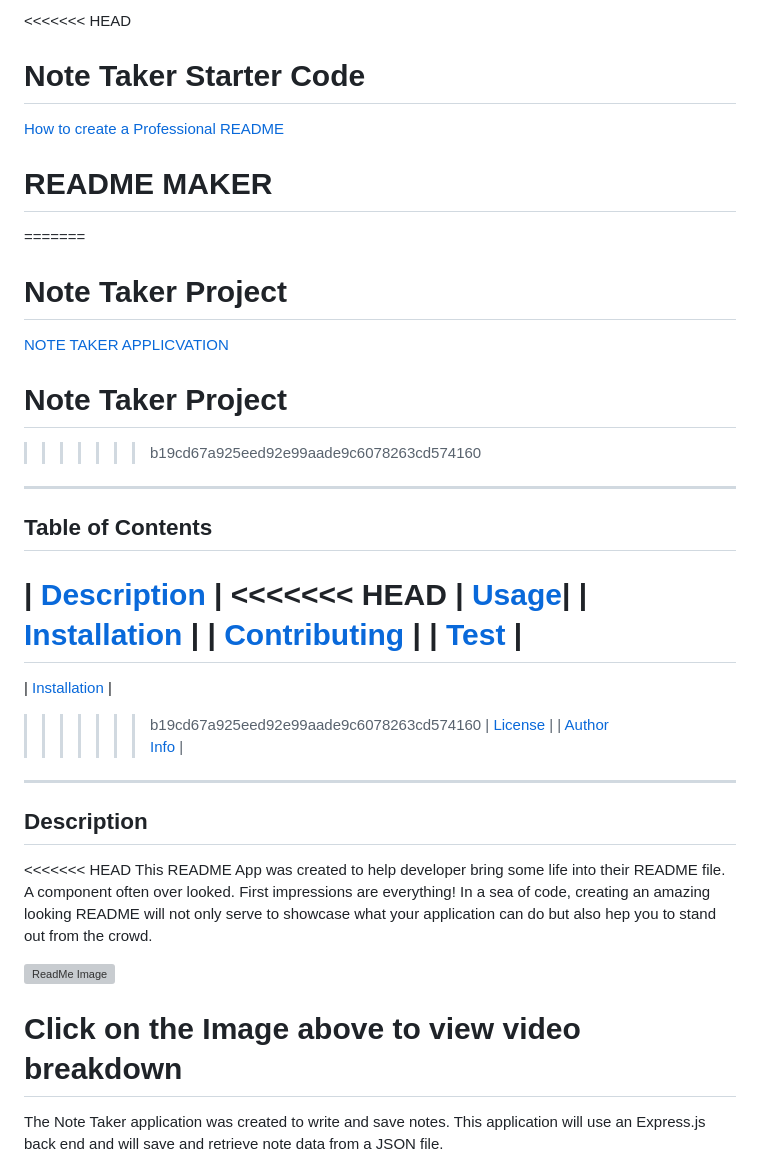
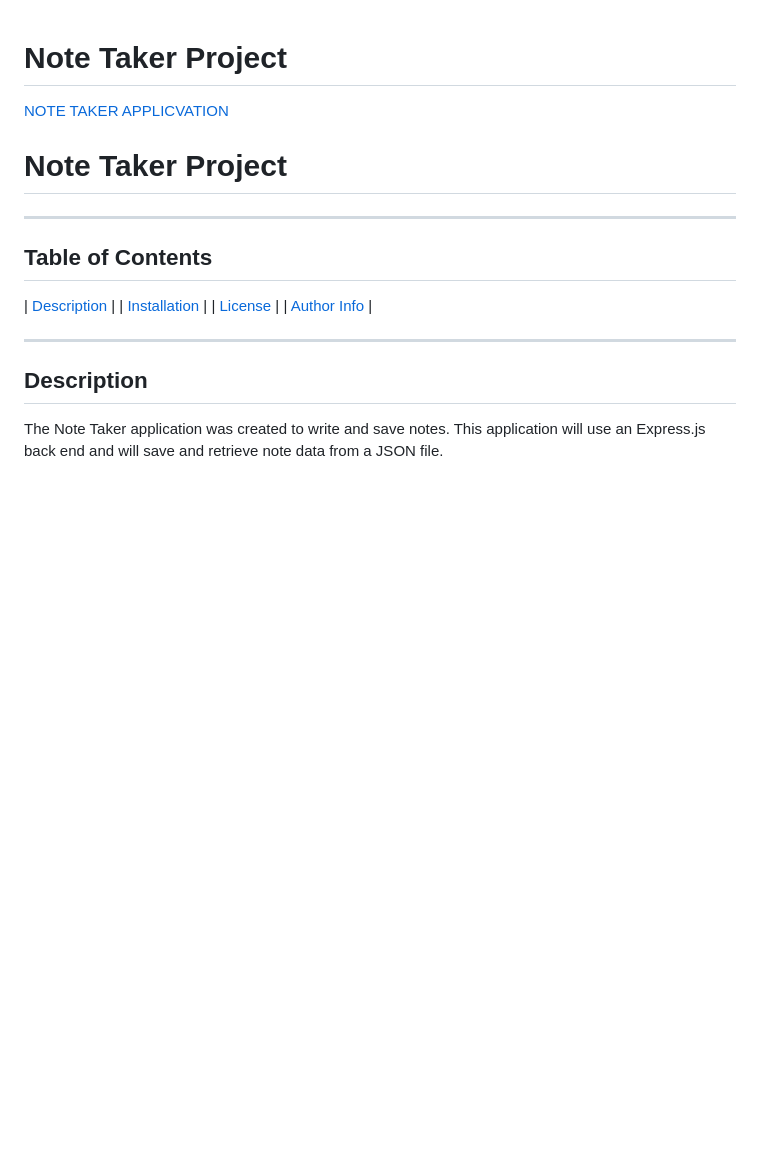
Before and after one commit to osbornroxas02/note-taker-project, a Markdown page: README.md, the part around the change printed below. GitHub-like rendering; blank space fills up the shorter version; grey boxes are pictures that could not be loaded.

```diff
--- a/README.md
+++ b/README.md
@@ -1,18 +1,9 @@
-<<<<<<< HEAD
-# Note Taker Starter Code
-
-[How to create a Professional README](./readme-guide.md)
-
-
-# **README MAKER**
-=======
 # Note Taker Project
 
 [NOTE TAKER APPLICVATION](./Readme.md)
 
 
 # **Note Taker Project**
->>>>>>> b19cd67a925eed92e99aade9c6078263cd574160
 
 
 ---
@@ -20,14 +11,7 @@
 ## Table of Contents
 
 | [Description](#description) |
-<<<<<<< HEAD
-| [Usage](#usage)|
 | [Installation](#installation) |
-| [Contributing](#contributing) |
-| [Test](#test) |
-=======
-| [Installation](#installation) |
->>>>>>> b19cd67a925eed92e99aade9c6078263cd574160
 | [License](#license) |
 | [Author Info](#author-info) |
 
@@ -35,12 +19,5 @@
 ---
 
 ## Description
-<<<<<<< HEAD
-This README App was created to help developer bring some life into their README file. A component often over looked. First impressions are everything!  In a sea of code, creating an amazing looking README will not only serve to showcase what your application can do but also hep you to stand out from the crowd.
-
-[![ReadMe Image](https://github.com/osbornroxas02/readMe-maker/blob/master/readmeImage.png)](https://drive.google.com/file/d/1fScjxV4DgIvHJ1y6pbdpJatMn4m2vtmu/preview)
-
-**Click on the Image above to view video breakdown**
-=======
 The Note Taker application was created to write and save notes. This application will use an Express.js back end and will save and retrieve note data from a JSON file.
 
```
Also changed, not shown: other parts of README.md (+8 -35 lines), add-notes-page.png (added), main-page.png (added), notes-page.png (added), seated .JPG (added), 4 other files.
